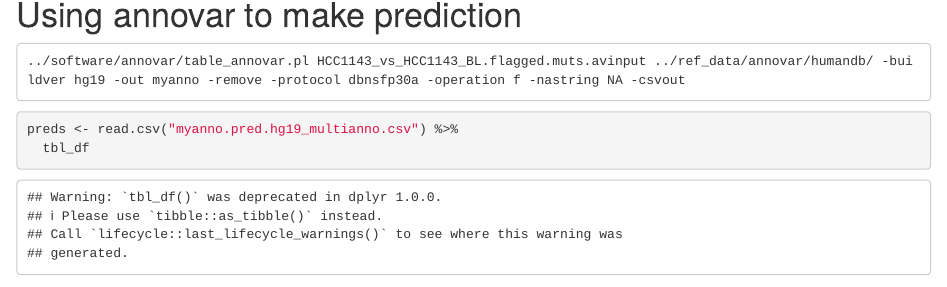
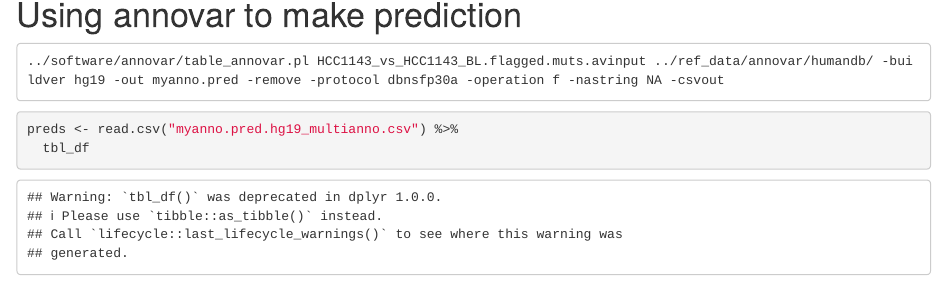
Before and after one commit to inambioinfo/annotate-and-filter, an R Markdown document (anno-n-filt.Rmd): the page in a window 1100 px wide, from 7740 px down. Rendered offline with R 4.5, knitr and Pandoc, with nearby package versions; some code elsewhere in the file could not run offline.

Commit message:
correct some paths

````diff
--- a/anno-n-filt.Rmd
+++ b/anno-n-filt.Rmd
@@ -405,7 +405,7 @@ filter(anno, Func.refGene=="exonic") %>%
 
 
 ```{}
-../software/annovar/table_annovar.pl HCC1143_vs_HCC1143_BL.flagged.muts.avinput ../ref_data/annovar/humandb/ -buildver hg19 -out myanno -remove -protocol dbnsfp30a -operation f -nastring NA -csvout
+../software/annovar/table_annovar.pl HCC1143_vs_HCC1143_BL.flagged.muts.avinput ../ref_data/annovar/humandb/ -buildver hg19 -out myanno.pred -remove -protocol dbnsfp30a -operation f -nastring NA -csvout
 ```
 
 
````
